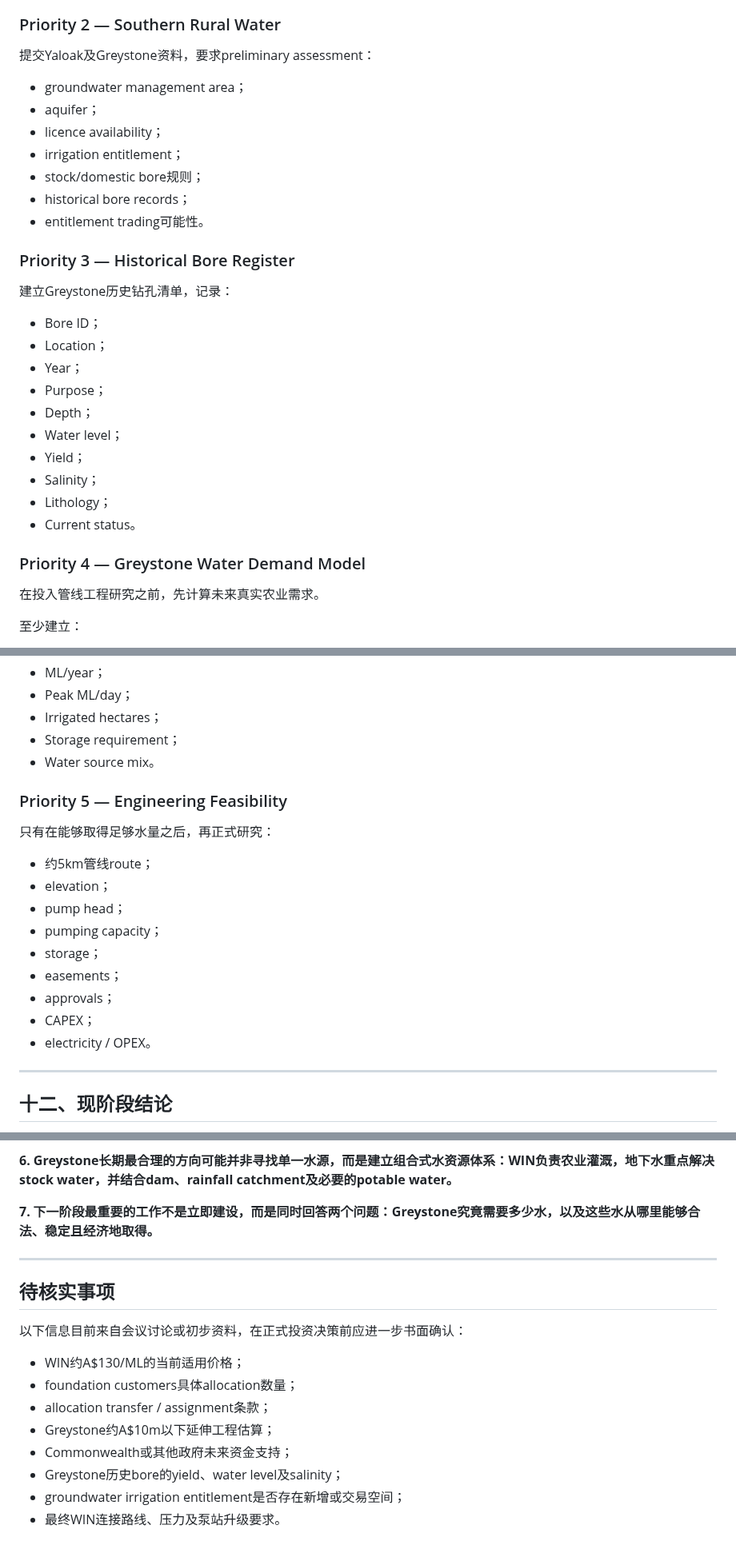
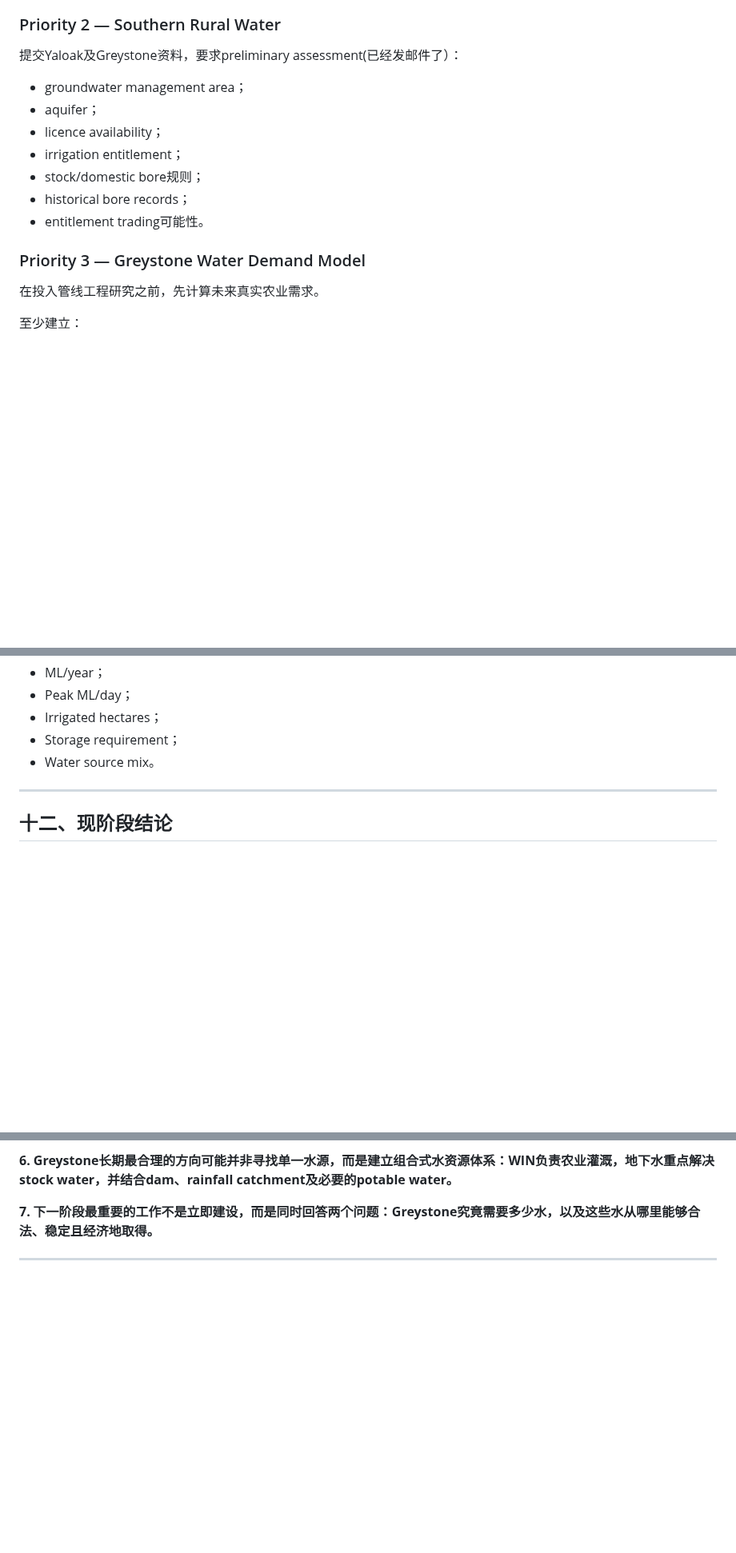
Before and after one commit to maxstillwell/obsidian, a Markdown page: 10_Projects/灰石项目/西部水利和灰石水资源研究.md, 3 parts joined by grey strips. Shown at 80% size. Drawn GitHub-style; blank space fills up the shorter version.

```diff
--- a/10_Projects/灰石项目/西部水利和灰石水资源研究.md
+++ b/10_Projects/灰石项目/西部水利和灰石水资源研究.md
@@ -356,7 +356,7 @@ Southern Rural Water（SRW）负责相关地下水管理及许可问题。
 
 ### Priority 2 — Southern Rural Water
 
-提交Yaloak及Greystone资料，要求preliminary assessment：
+提交Yaloak及Greystone资料，要求preliminary assessment(已经发邮件了）：
 
 - groundwater management area；
 - aquifer；
@@ -366,22 +366,9 @@ Southern Rural Water（SRW）负责相关地下水管理及许可问题。
 - historical bore records；
 - entitlement trading可能性。
 
-### Priority 3 — Historical Bore Register
 
-建立Greystone历史钻孔清单，记录：
 
-- Bore ID；
-- Location；
-- Year；
-- Purpose；
-- Depth；
-- Water level；
-- Yield；
-- Salinity；
-- Lithology；
-- Current status。
-
-### Priority 4 — Greystone Water Demand Model
+### Priority 3 — Greystone Water Demand Model
 
 在投入管线工程研究之前，先计算未来真实农业需求。
 
@@ -400,19 +387,7 @@ Southern Rural Water（SRW）负责相关地下水管理及许可问题。
 - Storage requirement；
 - Water source mix。
 
-### Priority 5 — Engineering Feasibility
 
-只有在能够取得足够水量之后，再正式研究：
-
-- 约5km管线route；
-- elevation；
-- pump head；
-- pumping capacity；
-- storage；
-- easements；
-- approvals；
-- CAPEX；
-- electricity / OPEX。
 
 ---
 
@@ -435,16 +410,3 @@ Southern Rural Water（SRW）负责相关地下水管理及许可问题。
 **7. 下一阶段最重要的工作不是立即建设，而是同时回答两个问题：Greystone究竟需要多少水，以及这些水从哪里能够合法、稳定且经济地取得。**
 
 ---
-
-## 待核实事项
-
-以下信息目前来自会议讨论或初步资料，在正式投资决策前应进一步书面确认：
-
-- WIN约A$130/ML的当前适用价格；
-- foundation customers具体allocation数量；
-- allocation transfer / assignment条款；
-- Greystone约A$10m以下延伸工程估算；
-- Commonwealth或其他政府未来资金支持；
-- Greystone历史bore的yield、water level及salinity；
-- groundwater irrigation entitlement是否存在新增或交易空间；
-- 最终WIN连接路线、压力及泵站升级要求。
```
Also changed, not shown: 10_Projects/灰石项目/Reeds会议纪要及后续行动报告.md (added, +583 -0 lines).
